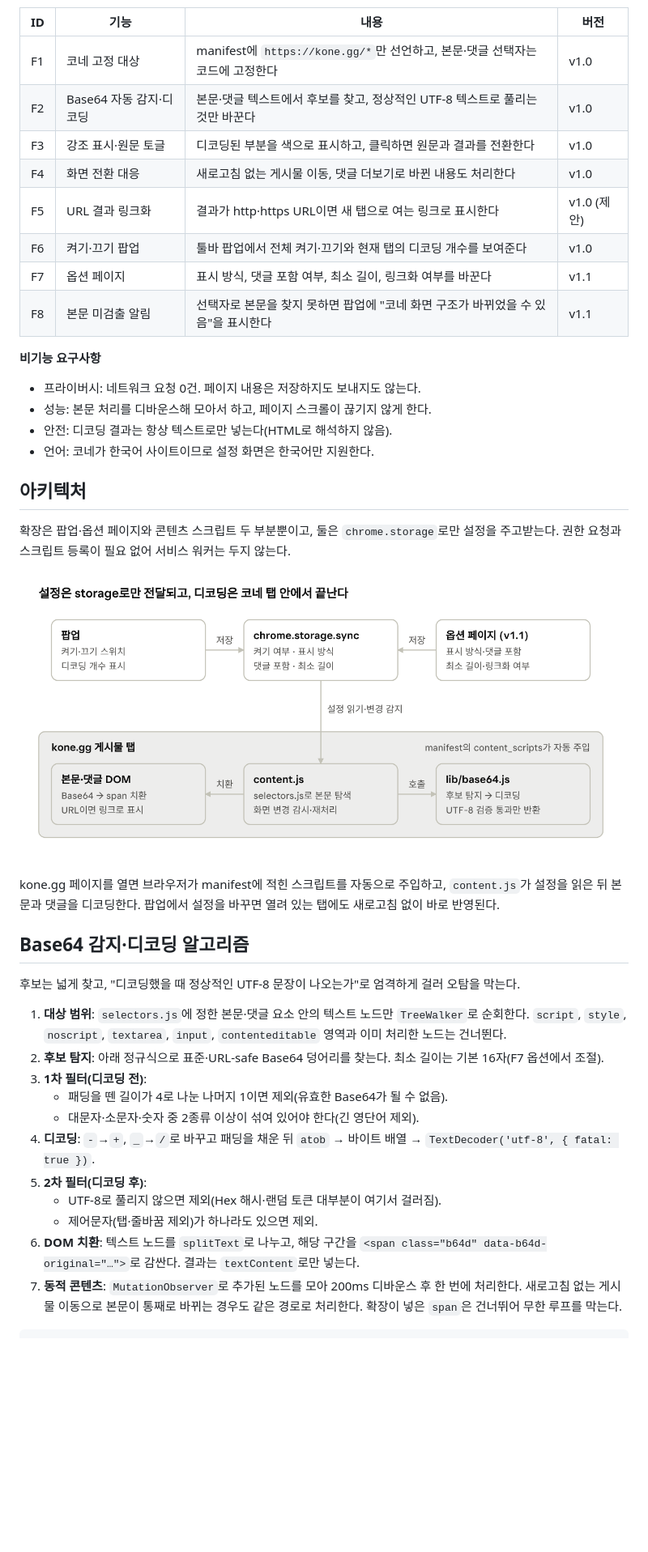
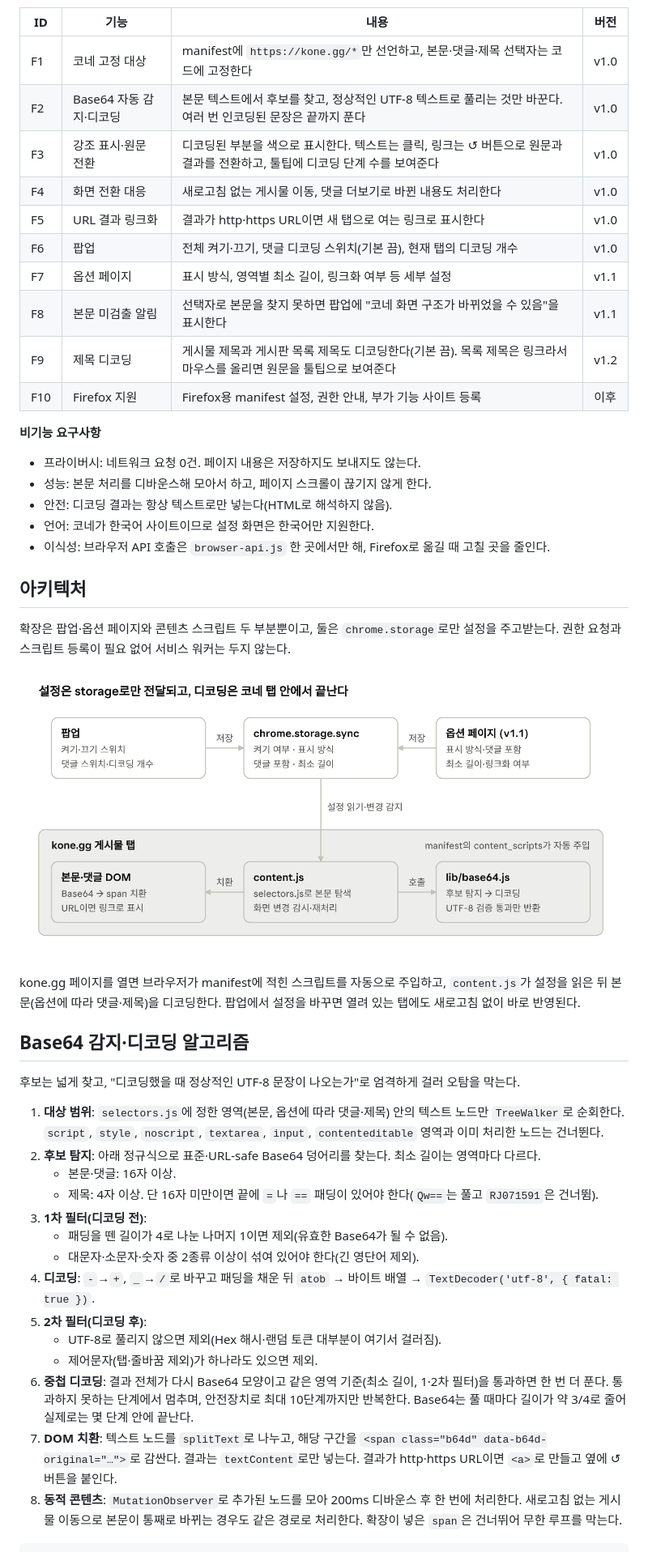
Before and after one commit to starark957/kone-base64-decoder, a Markdown page: docs/design.md, the part around one of its changes. Shown at 81% size. GitHub-like rendering; pictures changed too: docs/architecture.png; blank space fills up the shorter version.

````diff
--- a/docs/design.md
+++ b/docs/design.md
@@ -52,14 +52,16 @@
 
 | ID | 기능 | 내용 | 버전 |
 | --- | --- | --- | --- |
-| F1 | 코네 고정 대상 | manifest에 `https://kone.gg/*`만 선언하고, 본문·댓글 선택자는 코드에 고정한다 | v1.0 |
-| F2 | Base64 자동 감지·디코딩 | 본문·댓글 텍스트에서 후보를 찾고, 정상적인 UTF-8 텍스트로 풀리는 것만 바꾼다 | v1.0 |
-| F3 | 강조 표시·원문 토글 | 디코딩된 부분을 색으로 표시하고, 클릭하면 원문과 결과를 전환한다 | v1.0 |
+| F1 | 코네 고정 대상 | manifest에 `https://kone.gg/*`만 선언하고, 본문·댓글·제목 선택자는 코드에 고정한다 | v1.0 |
+| F2 | Base64 자동 감지·디코딩 | 본문 텍스트에서 후보를 찾고, 정상적인 UTF-8 텍스트로 풀리는 것만 바꾼다. 여러 번 인코딩된 문장은 끝까지 푼다 | v1.0 |
+| F3 | 강조 표시·원문 전환 | 디코딩된 부분을 색으로 표시한다. 텍스트는 클릭, 링크는 ↺ 버튼으로 원문과 결과를 전환하고, 툴팁에 디코딩 단계 수를 보여준다 | v1.0 |
 | F4 | 화면 전환 대응 | 새로고침 없는 게시물 이동, 댓글 더보기로 바뀐 내용도 처리한다 | v1.0 |
-| F5 | URL 결과 링크화 | 결과가 http·https URL이면 새 탭으로 여는 링크로 표시한다 | v1.0 (제안) |
-| F6 | 켜기·끄기 팝업 | 툴바 팝업에서 전체 켜기·끄기와 현재 탭의 디코딩 개수를 보여준다 | v1.0 |
-| F7 | 옵션 페이지 | 표시 방식, 댓글 포함 여부, 최소 길이, 링크화 여부를 바꾼다 | v1.1 |
+| F5 | URL 결과 링크화 | 결과가 http·https URL이면 새 탭으로 여는 링크로 표시한다 | v1.0 |
+| F6 | 팝업 | 전체 켜기·끄기, 댓글 디코딩 스위치(기본 끔), 현재 탭의 디코딩 개수 | v1.0 |
+| F7 | 옵션 페이지 | 표시 방식, 영역별 최소 길이, 링크화 여부 등 세부 설정 | v1.1 |
 | F8 | 본문 미검출 알림 | 선택자로 본문을 찾지 못하면 팝업에 "코네 화면 구조가 바뀌었을 수 있음"을 표시한다 | v1.1 |
+| F9 | 제목 디코딩 | 게시물 제목과 게시판 목록 제목도 디코딩한다(기본 끔). 목록 제목은 링크라서 마우스를 올리면 원문을 툴팁으로 보여준다 | v1.2 |
+| F10 | Firefox 지원 | Firefox용 manifest 설정, 권한 안내, 부가 기능 사이트 등록 | 이후 |
 
 **비기능 요구사항**
 
@@ -67,6 +69,7 @@
 - 성능: 본문 처리를 디바운스해 모아서 하고, 페이지 스크롤이 끊기지 않게 한다.
 - 안전: 디코딩 결과는 항상 텍스트로만 넣는다(HTML로 해석하지 않음).
 - 언어: 코네가 한국어 사이트이므로 설정 화면은 한국어만 지원한다.
+- 이식성: 브라우저 API 호출은 `browser-api.js` 한 곳에서만 해, Firefox로 옮길 때 고칠 곳을 줄인다.
 
 ## 아키텍처
 
@@ -74,14 +77,16 @@
 
 ![확장 프로그램 구성 · v1.0](architecture.png)
 
-kone.gg 페이지를 열면 브라우저가 manifest에 적힌 스크립트를 자동으로 주입하고, `content.js`가 설정을 읽은 뒤 본문과 댓글을 디코딩한다. 팝업에서 설정을 바꾸면 열려 있는 탭에도 새로고침 없이 바로 반영된다.
+kone.gg 페이지를 열면 브라우저가 manifest에 적힌 스크립트를 자동으로 주입하고, `content.js`가 설정을 읽은 뒤 본문(옵션에 따라 댓글·제목)을 디코딩한다. 팝업에서 설정을 바꾸면 열려 있는 탭에도 새로고침 없이 바로 반영된다.
 
 ## Base64 감지·디코딩 알고리즘
 
 후보는 넓게 찾고, "디코딩했을 때 정상적인 UTF-8 문장이 나오는가"로 엄격하게 걸러 오탐을 막는다.
 
-1. **대상 범위**: `selectors.js`에 정한 본문·댓글 요소 안의 텍스트 노드만 `TreeWalker`로 순회한다. `script`, `style`, `noscript`, `textarea`, `input`, `contenteditable` 영역과 이미 처리한 노드는 건너뛴다.
-2. **후보 탐지**: 아래 정규식으로 표준·URL-safe Base64 덩어리를 찾는다. 최소 길이는 기본 16자(F7 옵션에서 조절).
+1. **대상 범위**: `selectors.js`에 정한 영역(본문, 옵션에 따라 댓글·제목) 안의 텍스트 노드만 `TreeWalker`로 순회한다. `script`, `style`, `noscript`, `textarea`, `input`, `contenteditable` 영역과 이미 처리한 노드는 건너뛴다.
+2. **후보 탐지**: 아래 정규식으로 표준·URL-safe Base64 덩어리를 찾는다. 최소 길이는 영역마다 다르다.
+    - 본문·댓글: 16자 이상.
+    - 제목: 4자 이상. 단 16자 미만이면 끝에 `=`나 `==` 패딩이 있어야 한다(`Qw==`는 풀고 `RJ071591`은 건너뜀).
 3. **1차 필터(디코딩 전)**:
     - 패딩을 뗀 길이가 4로 나눈 나머지 1이면 제외(유효한 Base64가 될 수 없음).
     - 대문자·소문자·숫자 중 2종류 이상이 섞여 있어야 한다(긴 영단어 제외).
@@ -89,7 +94,8 @@ kone.gg 페이지를 열면 브라우저가 manifest에 적힌 스크립트를
 5. **2차 필터(디코딩 후)**:
     - UTF-8로 풀리지 않으면 제외(Hex 해시·랜덤 토큰 대부분이 여기서 걸러짐).
     - 제어문자(탭·줄바꿈 제외)가 하나라도 있으면 제외.
-6. **DOM 치환**: 텍스트 노드를 `splitText`로 나누고, 해당 구간을 `<span class="b64d" data-b64d-original="…">`로 감싼다. 결과는 `textContent`로만 넣는다.
-7. **동적 콘텐츠**: `MutationObserver`로 추가된 노드를 모아 200ms 디바운스 후 한 번에 처리한다. 새로고침 없는 게시물 이동으로 본문이 통째로 바뀌는 경우도 같은 경로로 처리한다. 확장이 넣은 `span`은 건너뛰어 무한 루프를 막는다.
+6. **중첩 디코딩**: 결과 전체가 다시 Base64 모양이고 같은 영역 기준(최소 길이, 1·2차 필터)을 통과하면 한 번 더 푼다. 통과하지 못하는 단계에서 멈추며, 안전장치로 최대 10단계까지만 반복한다. Base64는 풀 때마다 길이가 약 3/4로 줄어 실제로는 몇 단계 안에 끝난다.
+7. **DOM 치환**: 텍스트 노드를 `splitText`로 나누고, 해당 구간을 `<span class="b64d" data-b64d-original="…">`로 감싼다. 결과는 `textContent`로만 넣는다. 결과가 http·https URL이면 `<a>`로 만들고 옆에 ↺ 버튼을 붙인다.
+8. **동적 콘텐츠**: `MutationObserver`로 추가된 노드를 모아 200ms 디바운스 후 한 번에 처리한다. 새로고침 없는 게시물 이동으로 본문이 통째로 바뀌는 경우도 같은 경로로 처리한다. 확장이 넣은 `span`은 건너뛰어 무한 루프를 막는다.
 
 ```js
````
Also changed, not shown: other parts of docs/design.md (+85 -41 lines), README.md (+3 -0 lines).
